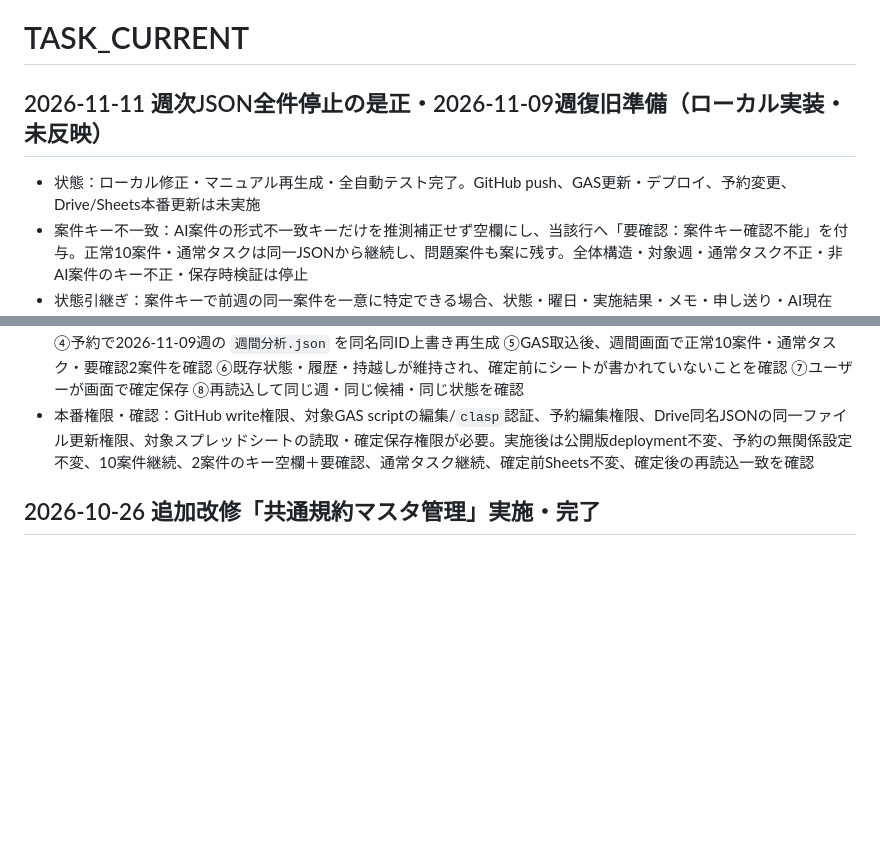
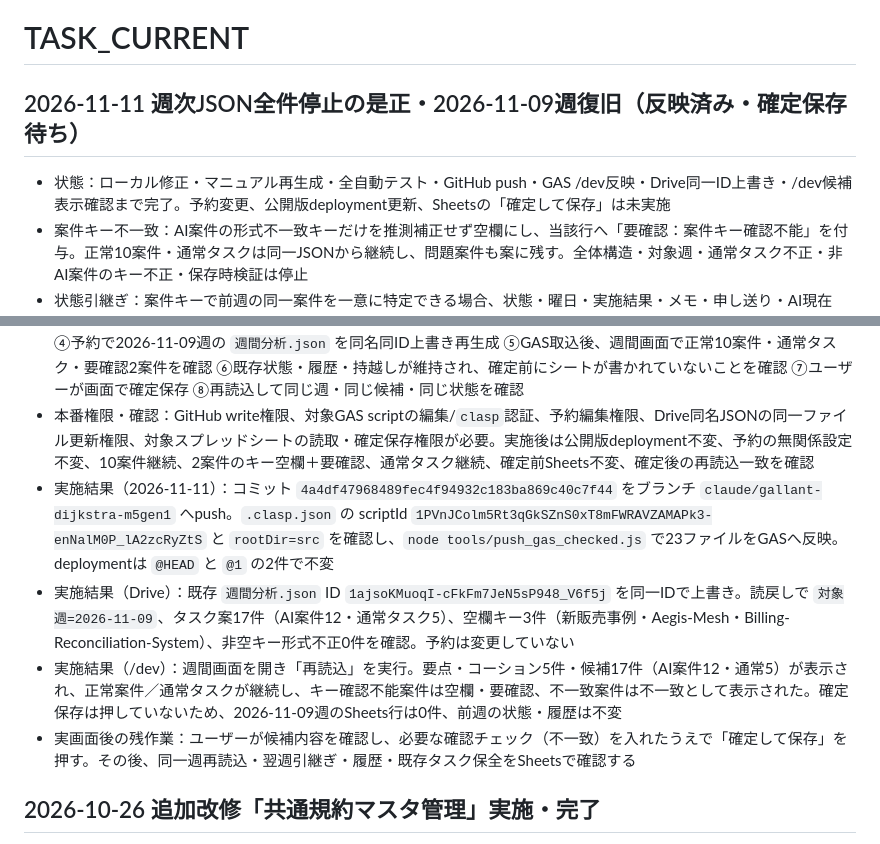
Before and after one commit to xxxinakenxxx-hash/Weekly-Tasks, a Markdown page: tasks/TASK_CURRENT.md, 2 parts joined by grey strips. Drawn GitHub-style; blank space fills up the shorter version.

Commit message:
Record weekly recovery deployment and Drive restore

```diff
--- a/tasks/TASK_CURRENT.md
+++ b/tasks/TASK_CURRENT.md
@@ -1,7 +1,7 @@
 # TASK_CURRENT
 
-## 2026-11-11 週次JSON全件停止の是正・2026-11-09週復旧準備（ローカル実装・未反映）
-- 状態：ローカル修正・マニュアル再生成・全自動テスト完了。GitHub push、GAS更新・デプロイ、予約変更、Drive/Sheets本番更新は未実施
+## 2026-11-11 週次JSON全件停止の是正・2026-11-09週復旧（反映済み・確定保存待ち）
+- 状態：ローカル修正・マニュアル再生成・全自動テスト・GitHub push・GAS /dev反映・Drive同一ID上書き・/dev候補表示確認まで完了。予約変更、公開版deployment更新、Sheetsの「確定して保存」は未実施
 - 案件キー不一致：AI案件の形式不一致キーだけを推測補正せず空欄にし、当該行へ「要確認：案件キー確認不能」を付与。正常10案件・通常タスクは同一JSONから継続し、問題案件も案に残す。全体構造・対象週・通常タスク不正・非AI案件のキー不正・保存時検証は停止
 - 状態引継ぎ：案件キーで前週の同一案件を一意に特定できる場合、状態・曜日・実施結果・メモ・申し送り・AI現在地・最新取得を引き継ぐ。前週キーが重複するなど特定不能、または案件キーがない場合は別案件の状態を流用せず新規初期値（未着手）とする。持越し・次週候補は持越し元IDで一意に特定し、保存済み状態を引き継ぐ
 - 変更：`src/Board.js`、`src/Import.js`、`src/weekly.html`、`tools/build_manual.js`、`src/view_manual.html`、関連テスト、`docs/DB_SCHEMA.md`、`docs/implementation/追加改修指示書_AI案件巡回の継続性・不一致判定_v1.0.md`、`docs/HANDOFF_FORMAT.md`、`docs/prompts/project_weekly_analysis.md`
@@ -11,6 +11,10 @@
 - 反映前提：`tools/push_gas_checked.js` は dry-run ではなく、clean確認後に `clasp push --force` を実行する唯一の入口。今回の禁止範囲により未実行。反映時は、コミット済みclean確認→マニュアル再生成・manual.test→差分なし→`.clasp.json` の scriptId/rootDir確認→GAS `/dev` push→deployment不変確認の順
 - 本番復旧順序：①GitHub反映承認後に対象差分をpush ②GAS反映承認後に上記入口で `/dev` へ反映・ソース照合 ③ユーザーが予約「【週間タスク】週間分析JSON生成」の本文を最新版付録Bへ差替え、再開・プロジェクト・時刻を確認 ④予約で2026-11-09週の `週間分析.json` を同名同ID上書き再生成 ⑤GAS取込後、週間画面で正常10案件・通常タスク・要確認2案件を確認 ⑥既存状態・履歴・持越しが維持され、確定前にシートが書かれていないことを確認 ⑦ユーザーが画面で確定保存 ⑧再読込して同じ週・同じ候補・同じ状態を確認
 - 本番権限・確認：GitHub write権限、対象GAS scriptの編集/`clasp`認証、予約編集権限、Drive同名JSONの同一ファイル更新権限、対象スプレッドシートの読取・確定保存権限が必要。実施後は公開版deployment不変、予約の無関係設定不変、10案件継続、2案件のキー空欄＋要確認、通常タスク継続、確定前Sheets不変、確定後の再読込一致を確認
+- 実施結果（2026-11-11）：コミット `4a4df47968489fec4f94932c183ba869c40c7f44` をブランチ `claude/gallant-dijkstra-m5gen1` へpush。`.clasp.json` の scriptId `1PVnJColm5Rt3qGkSZnS0xT8mFWRAVZAMAPk3-enNalM0P_lA2zcRyZtS` と `rootDir=src` を確認し、`node tools/push_gas_checked.js` で23ファイルをGASへ反映。deploymentは `@HEAD` と `@1` の2件で不変
+- 実施結果（Drive）：既存 `週間分析.json` ID `1ajsoKMuoqI-cFkFm7JeN5sP948_V6f5j` を同一IDで上書き。読戻しで `対象週=2026-11-09`、タスク案17件（AI案件12・通常タスク5）、空欄キー3件（新販売事例・Aegis-Mesh・Billing-Reconciliation-System）、非空キー形式不正0件を確認。予約は変更していない
+- 実施結果（/dev）：週間画面を開き「再読込」を実行。要点・コーション5件・候補17件（AI案件12・通常5）が表示され、正常案件／通常タスクが継続し、キー確認不能案件は空欄・要確認、不一致案件は不一致として表示された。確定保存は押していないため、2026-11-09週のSheets行は0件、前週の状態・履歴は不変
+- 実画面後の残作業：ユーザーが候補内容を確認し、必要な確認チェック（不一致）を入れたうえで「確定して保存」を押す。その後、同一週再読込・翌週引継ぎ・履歴・既存タスク保全をSheetsで確認する
 
 ## 2026-10-26 追加改修「共通規約マスタ管理」実施・完了
 - 状態：完了（コード・GASの変更なし。IS-06は継続中のまま）。standards（Private）を新設し、2文書の正本を初版登録（コミット e6dd81e39745eb22bdafee84d083804819ae07ed）。5リポジトリの写しを各 main へ配布し、全件一致照合済み
```
